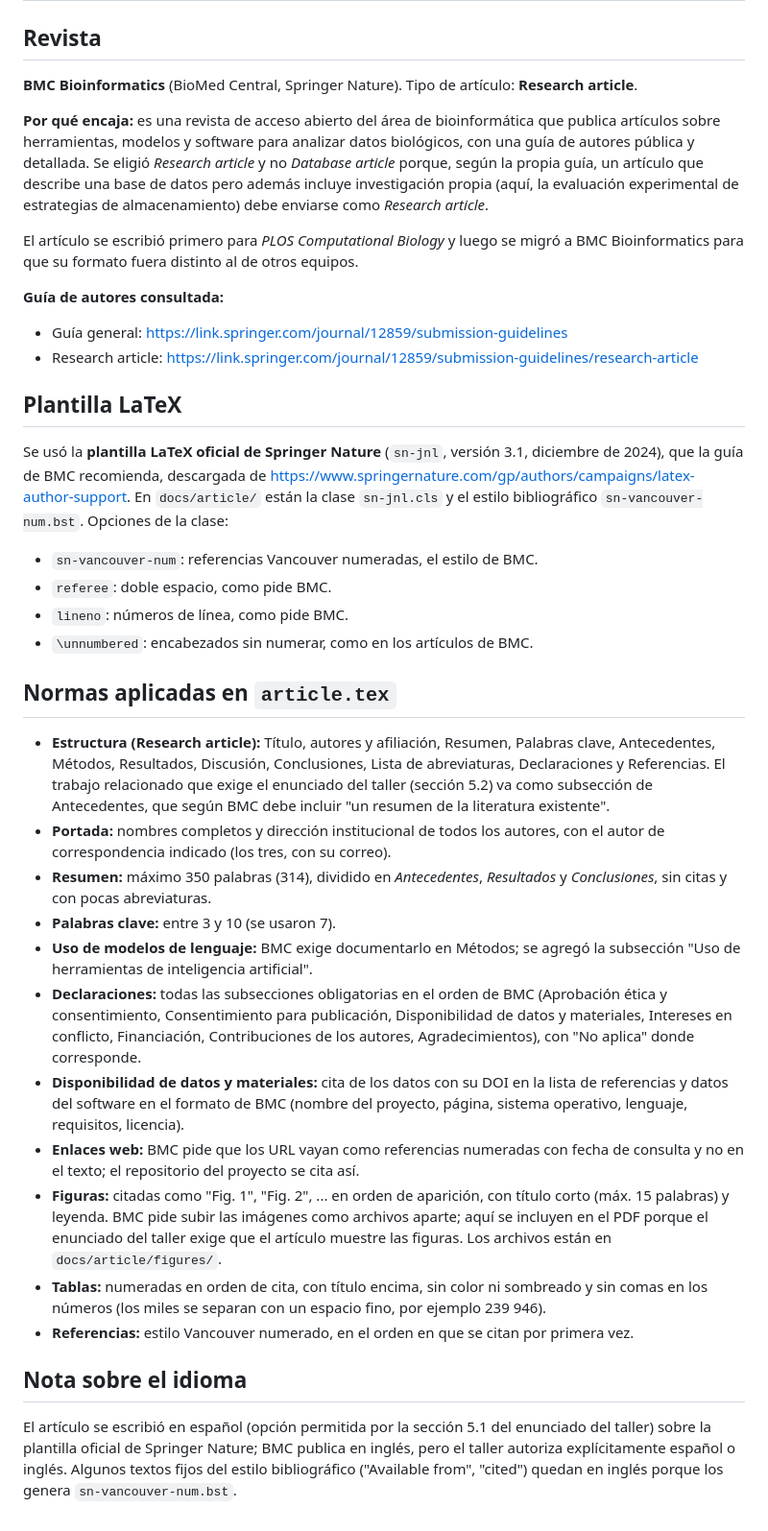
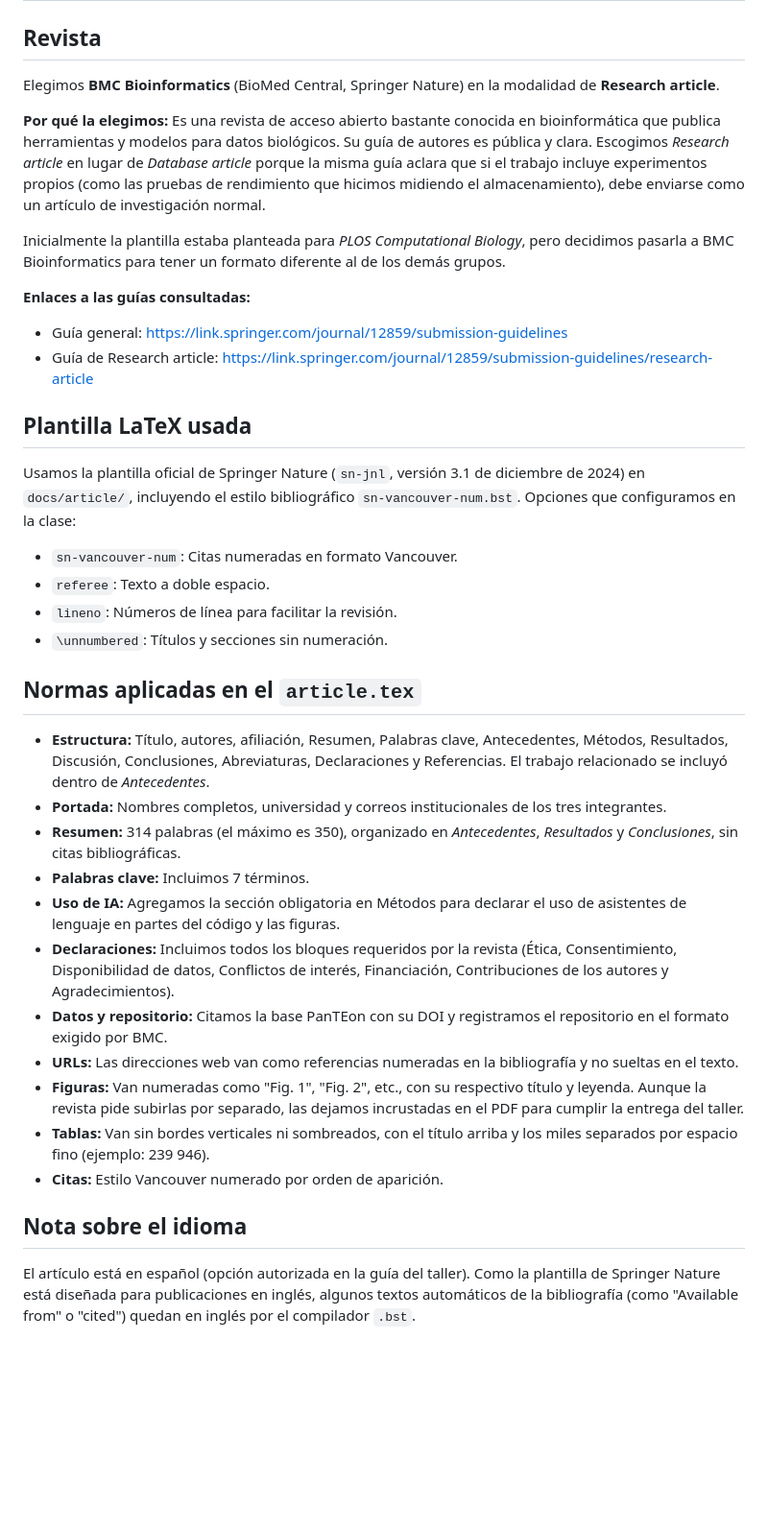
Before and after one commit to JuanGomez507/panteon-bd2-elementos-transponibles, a Markdown page: JOURNAL.md, the part around the change. Shown at 96% size. GitHub-like rendering; blank space fills up the shorter version.

Commit message:
Finalizacion y correccion del archivo JOURNAL.md

```diff
--- a/JOURNAL.md
+++ b/JOURNAL.md
@@ -2,79 +2,39 @@
 
 ## Revista
 
-**BMC Bioinformatics** (BioMed Central, Springer Nature). Tipo de artículo:
-**Research article**.
+Elegimos **BMC Bioinformatics** (BioMed Central, Springer Nature) en la modalidad de **Research article**.
 
-**Por qué encaja:** es una revista de acceso abierto del área de
-bioinformática que publica artículos sobre herramientas, modelos y software
-para analizar datos biológicos, con una guía de autores pública y detallada.
-Se eligió *Research article* y no *Database article* porque, según la propia
-guía, un artículo que describe una base de datos pero además incluye
-investigación propia (aquí, la evaluación experimental de estrategias de
-almacenamiento) debe enviarse como *Research article*.
+**Por qué la elegimos:** Es una revista de acceso abierto bastante conocida en bioinformática que publica herramientas y modelos para datos biológicos. Su guía de autores es pública y clara. Escogimos *Research article* en lugar de *Database article* porque la misma guía aclara que si el trabajo incluye experimentos propios (como las pruebas de rendimiento que hicimos midiendo el almacenamiento), debe enviarse como un artículo de investigación normal.
 
-El artículo se escribió primero para *PLOS Computational Biology* y luego se
-migró a BMC Bioinformatics para que su formato fuera distinto al de otros
-equipos.
+Inicialmente la plantilla estaba planteada para *PLOS Computational Biology*, pero decidimos pasarla a BMC Bioinformatics para tener un formato diferente al de los demás grupos.
 
-**Guía de autores consultada:**
+**Enlaces a las guías consultadas:**
+- Guía general: https://link.springer.com/journal/12859/submission-guidelines
+- Guía de Research article: https://link.springer.com/journal/12859/submission-guidelines/research-article
 
-- Guía general: https://link.springer.com/journal/12859/submission-guidelines
-- Research article: https://link.springer.com/journal/12859/submission-guidelines/research-article
+## Plantilla LaTeX usada
 
-## Plantilla LaTeX
+Usamos la plantilla oficial de Springer Nature (`sn-jnl`, versión 3.1 de diciembre de 2024) en `docs/article/`, incluyendo el estilo bibliográfico `sn-vancouver-num.bst`. Opciones que configuramos en la clase:
 
-Se usó la **plantilla LaTeX oficial de Springer Nature** (`sn-jnl`, versión
-3.1, diciembre de 2024), que la guía de BMC recomienda, descargada de
-https://www.springernature.com/gp/authors/campaigns/latex-author-support.
-En `docs/article/` están la clase `sn-jnl.cls` y el estilo bibliográfico
-`sn-vancouver-num.bst`. Opciones de la clase:
+- `sn-vancouver-num`: Citas numeradas en formato Vancouver.
+- `referee`: Texto a doble espacio.
+- `lineno`: Números de línea para facilitar la revisión.
+- `\unnumbered`: Títulos y secciones sin numeración.
 
-- `sn-vancouver-num`: referencias Vancouver numeradas, el estilo de BMC.
-- `referee`: doble espacio, como pide BMC.
-- `lineno`: números de línea, como pide BMC.
-- `\unnumbered`: encabezados sin numerar, como en los artículos de BMC.
+## Normas aplicadas en el `article.tex`
 
-## Normas aplicadas en `article.tex`
-
-- **Estructura (Research article):** Título, autores y afiliación, Resumen,
-  Palabras clave, Antecedentes, Métodos, Resultados, Discusión, Conclusiones,
-  Lista de abreviaturas, Declaraciones y Referencias. El trabajo relacionado
-  que exige el enunciado del taller (sección 5.2) va como subsección de
-  Antecedentes, que según BMC debe incluir "un resumen de la literatura
-  existente".
-- **Portada:** nombres completos y dirección institucional de todos los
-  autores, con el autor de correspondencia indicado (los tres, con su correo).
-- **Resumen:** máximo 350 palabras (314), dividido en *Antecedentes*,
-  *Resultados* y *Conclusiones*, sin citas y con pocas abreviaturas.
-- **Palabras clave:** entre 3 y 10 (se usaron 7).
-- **Uso de modelos de lenguaje:** BMC exige documentarlo en Métodos; se agregó
-  la subsección "Uso de herramientas de inteligencia artificial".
-- **Declaraciones:** todas las subsecciones obligatorias en el orden de BMC
-  (Aprobación ética y consentimiento, Consentimiento para publicación,
-  Disponibilidad de datos y materiales, Intereses en conflicto, Financiación,
-  Contribuciones de los autores, Agradecimientos), con "No aplica" donde
-  corresponde.
-- **Disponibilidad de datos y materiales:** cita de los datos con su DOI en
-  la lista de referencias y datos del software en el formato de BMC (nombre del
-  proyecto, página, sistema operativo, lenguaje, requisitos, licencia).
-- **Enlaces web:** BMC pide que los URL vayan como referencias numeradas con
-  fecha de consulta y no en el texto; el repositorio del proyecto se cita así.
-- **Figuras:** citadas como "Fig. 1", "Fig. 2", ... en orden de aparición, con
-  título corto (máx. 15 palabras) y leyenda. BMC pide subir las imágenes como
-  archivos aparte; aquí se incluyen en el PDF porque el enunciado del taller
-  exige que el artículo muestre las figuras. Los archivos están en
-  `docs/article/figures/`.
-- **Tablas:** numeradas en orden de cita, con título encima, sin color ni
-  sombreado y sin comas en los números (los miles se separan con un espacio
-  fino, por ejemplo 239 946).
-- **Referencias:** estilo Vancouver numerado, en el orden en que se citan por
-  primera vez.
+- **Estructura:** Título, autores, afiliación, Resumen, Palabras clave, Antecedentes, Métodos, Resultados, Discusión, Conclusiones, Abreviaturas, Declaraciones y Referencias. El trabajo relacionado se incluyó dentro de *Antecedentes*.
+- **Portada:** Nombres completos, universidad y correos institucionales de los tres integrantes.
+- **Resumen:** 314 palabras (el máximo es 350), organizado en *Antecedentes*, *Resultados* y *Conclusiones*, sin citas bibliográficas.
+- **Palabras clave:** Incluimos 7 términos.
+- **Uso de IA:** Agregamos la sección obligatoria en Métodos para declarar el uso de asistentes de lenguaje en partes del código y las figuras.
+- **Declaraciones:** Incluimos todos los bloques requeridos por la revista (Ética, Consentimiento, Disponibilidad de datos, Conflictos de interés, Financiación, Contribuciones de los autores y Agradecimientos).
+- **Datos y repositorio:** Citamos la base PanTEon con su DOI y registramos el repositorio en el formato exigido por BMC.
+- **URLs:** Las direcciones web van como referencias numeradas en la bibliografía y no sueltas en el texto.
+- **Figuras:** Van numeradas como "Fig. 1", "Fig. 2", etc., con su respectivo título y leyenda. Aunque la revista pide subirlas por separado, las dejamos incrustadas en el PDF para cumplir la entrega del taller.
+- **Tablas:** Van sin bordes verticales ni sombreados, con el título arriba y los miles separados por espacio fino (ejemplo: 239 946).
+- **Citas:** Estilo Vancouver numerado por orden de aparición.
 
 ## Nota sobre el idioma
 
-El artículo se escribió en español (opción permitida por la sección 5.1 del
-enunciado del taller) sobre la plantilla oficial de Springer Nature; BMC
-publica en inglés, pero el taller autoriza explícitamente español o inglés.
-Algunos textos fijos del estilo bibliográfico ("Available from", "cited")
-quedan en inglés porque los genera `sn-vancouver-num.bst`.
+El artículo está en español (opción autorizada en la guía del taller). Como la plantilla de Springer Nature está diseñada para publicaciones en inglés, algunos textos automáticos de la bibliografía (como "Available from" o "cited") quedan en inglés por el compilador `.bst`.
```
